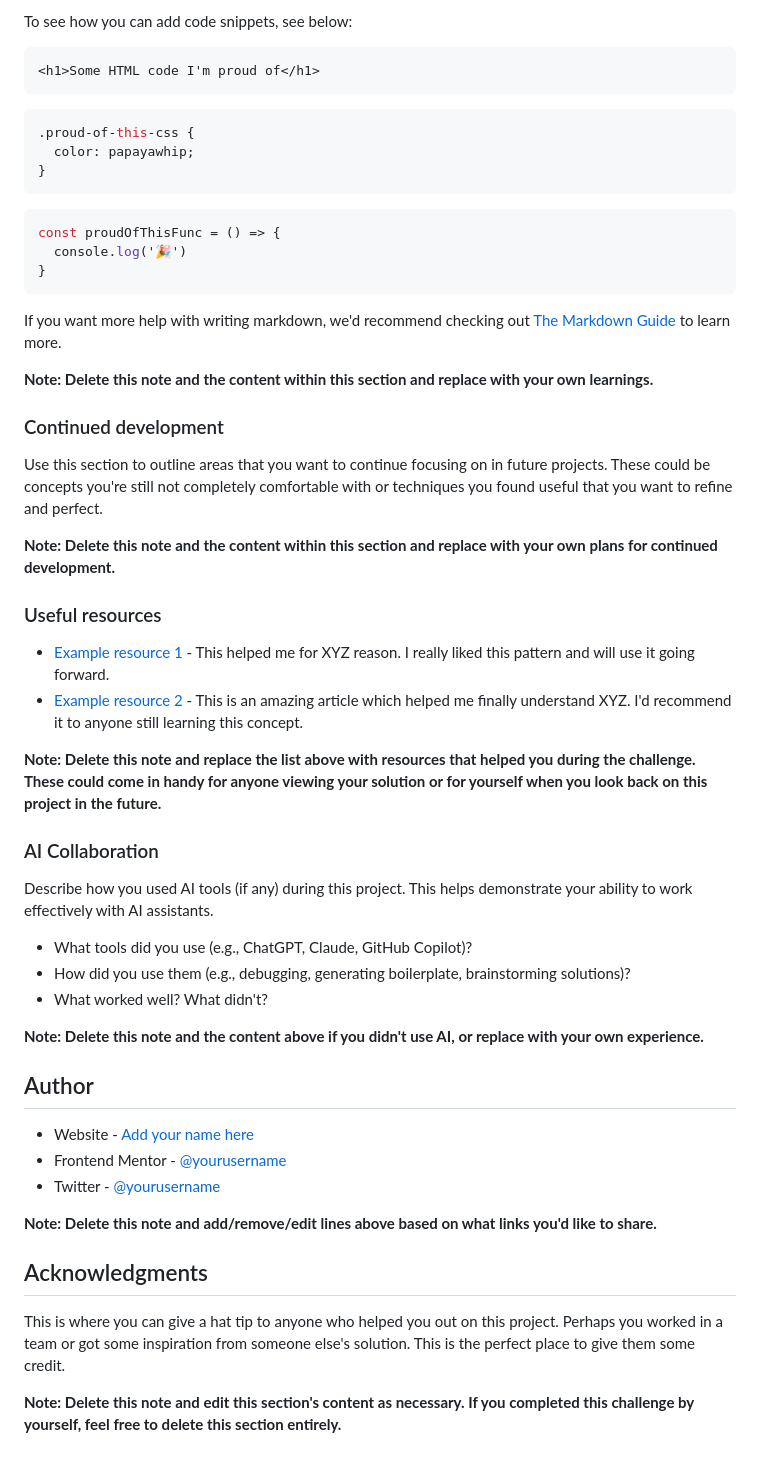
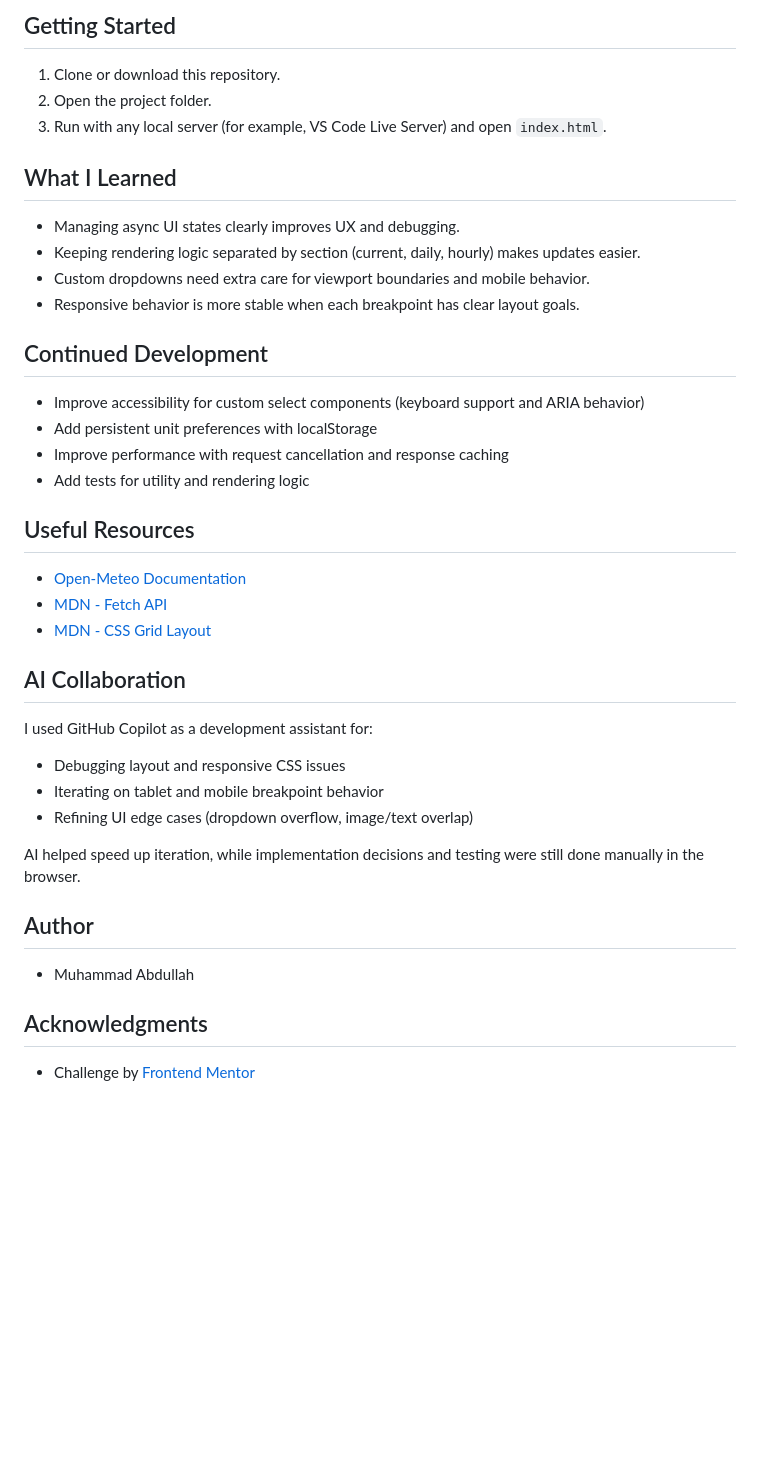
Before and after one commit to theprogrammer141/Weather-Now, a Markdown page: README.md, the part around one of its changes. Drawn GitHub-style; blank space fills up the shorter version.

````diff
--- a/README.md
+++ b/README.md
@@ -74,57 +56,44 @@ Use this section to recap over some of your major learnings while working throug
 
-To see how you can add code snippets, see below:
+## Getting Started
 
-```html
-<h1>Some HTML code I'm proud of</h1>
-```
-```css
-.proud-of-this-css {
-  color: papayawhip;
-}
-```
-```js
-const proudOfThisFunc = () => {
-  console.log('🎉')
-}
-```
+1. Clone or download this repository.
+2. Open the project folder.
+3. Run with any local server (for example, VS Code Live Server) and open `index.html`.
 
-If you want more help with writing markdown, we'd recommend checking out [The Markdown Guide](https://www.markdownguide.org/) to learn more.
+## What I Learned
 
-**Note: Delete this note and the content within this section and replace with your own learnings.**
+- Managing async UI states clearly improves UX and debugging.
+- Keeping rendering logic separated by section (current, daily, hourly) makes updates easier.
+- Custom dropdowns need extra care for viewport boundaries and mobile behavior.
+- Responsive behavior is more stable when each breakpoint has clear layout goals.
 
-### Continued development
+## Continued Development
 
-Use this section to outline areas that you want to continue focusing on in future projects. These could be concepts you're still not completely comfortable with or techniques you found useful that you want to refine and perfect.
+- Improve accessibility for custom select components (keyboard support and ARIA behavior)
+- Add persistent unit preferences with localStorage
+- Improve performance with request cancellation and response caching
+- Add tests for utility and rendering logic
 
-**Note: Delete this note and the content within this section and replace with your own plans for continued development.**
+## Useful Resources
 
-### Useful resources
+- [Open-Meteo Documentation](https://open-meteo.com/en/docs)
+- [MDN - Fetch API](https://developer.mozilla.org/en-US/docs/Web/API/Fetch_API)
+- [MDN - CSS Grid Layout](https://developer.mozilla.org/en-US/docs/Web/CSS/CSS_grid_layout)
 
-- [Example resource 1](https://www.example.com) - This helped me for XYZ reason. I really liked this pattern and will use it going forward.
-- [Example resource 2](https://www.example.com) - This is an amazing article which helped me finally understand XYZ. I'd recommend it to anyone still learning this concept.
+## AI Collaboration
 
-**Note: Delete this note and replace the list above with resources that helped you during the challenge. These could come in handy for anyone viewing your solution or for yourself when you look back on this project in the future.**
+I used GitHub Copilot as a development assistant for:
 
-### AI Collaboration
+- Debugging layout and responsive CSS issues
+- Iterating on tablet and mobile breakpoint behavior
+- Refining UI edge cases (dropdown overflow, image/text overlap)
 
-Describe how you used AI tools (if any) during this project. This helps demonstrate your ability to work effectively with AI assistants.
-
-- What tools did you use (e.g., ChatGPT, Claude, GitHub Copilot)?
-- How did you use them (e.g., debugging, generating boilerplate, brainstorming solutions)?
-- What worked well? What didn't?
-
-**Note: Delete this note and the content above if you didn't use AI, or replace with your own experience.**
+AI helped speed up iteration, while implementation decisions and testing were still done manually in the browser.
 
 ## Author
 
-- Website - [Add your name here](https://www.your-site.com)
-- Frontend Mentor - [@yourusername](https://www.frontendmentor.io/profile/yourusername)
-- Twitter - [@yourusername](https://www.twitter.com/yourusername)
-
-**Note: Delete this note and add/remove/edit lines above based on what links you'd like to share.**
+- Muhammad Abdullah
 
 ## Acknowledgments
 
-This is where you can give a hat tip to anyone who helped you out on this project. Perhaps you worked in a team or got some inspiration from someone else's solution. This is the perfect place to give them some credit.
-
-**Note: Delete this note and edit this section's content as necessary. If you completed this challenge by yourself, feel free to delete this section entirely.**
+- Challenge by [Frontend Mentor](https://www.frontendmentor.io)
````
Also changed, not shown: other parts of README.md (+36 -54 lines).
